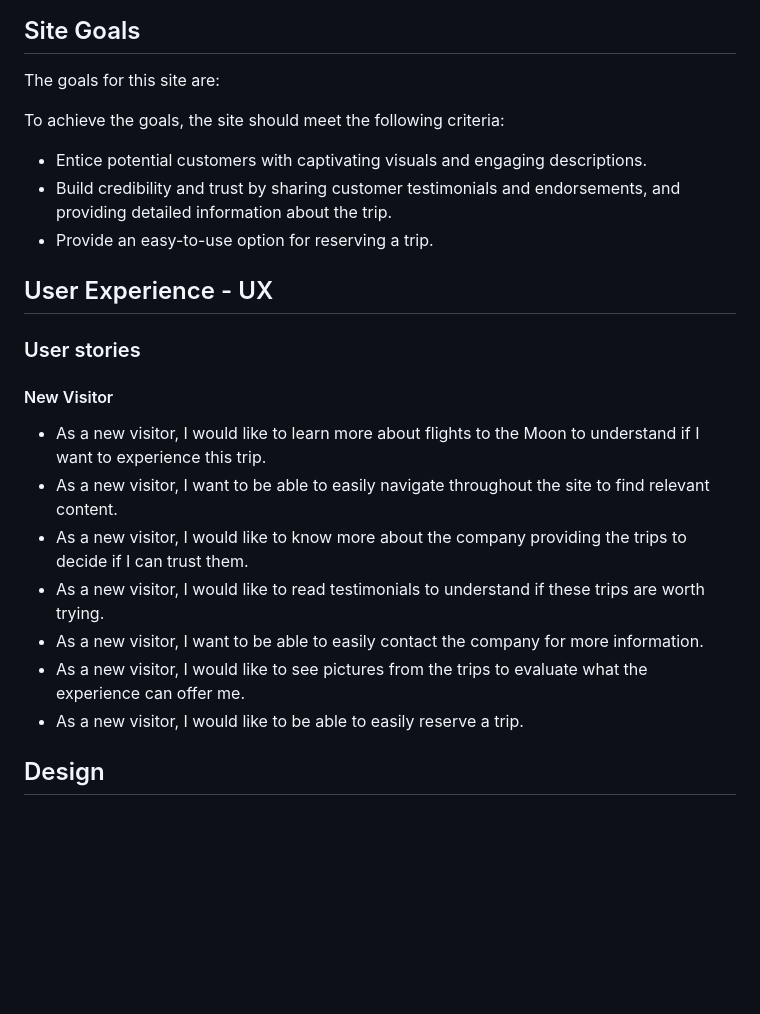
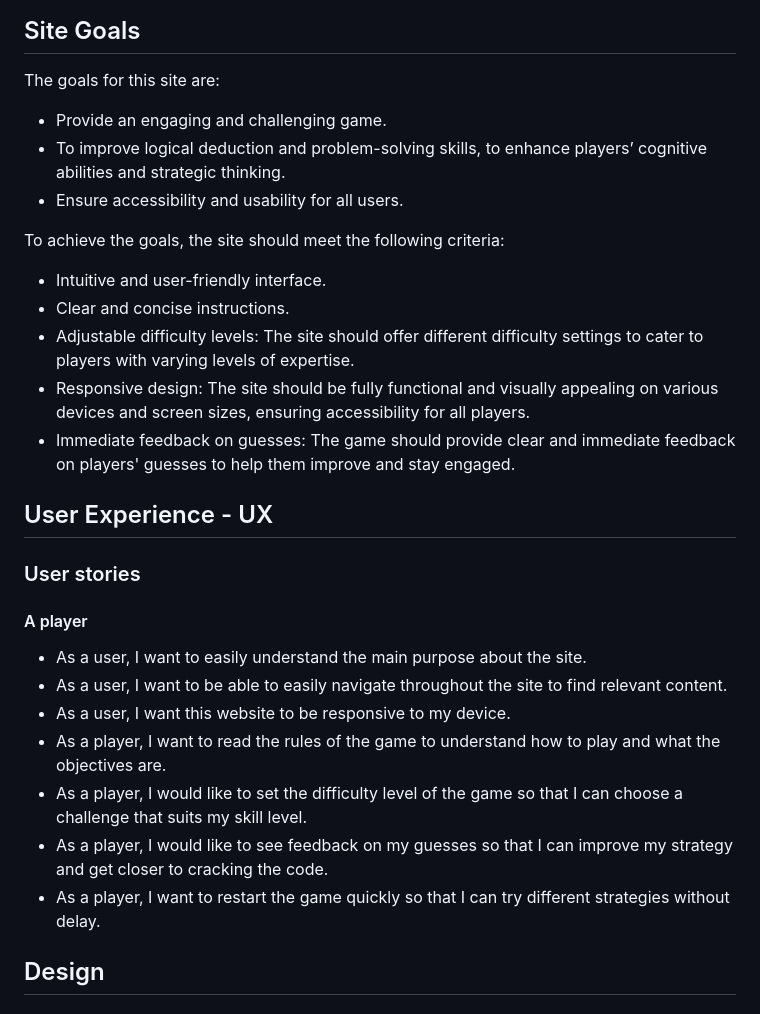
Before and after one commit to Algety/masterCode, a Markdown page: README.md, the part around one of its changes. GitHub-like rendering; blank space fills up the shorter version.

```diff
--- a/README.md
+++ b/README.md
@@ -44,23 +44,28 @@ This website has been created as the second Milestone project for Code Institute
 
 ## Site Goals
 The goals for this site are:
-
+* Provide an engaging and challenging game.
+* To improve logical deduction and problem-solving skills, to enhance players’ cognitive abilities and strategic thinking.
+* Ensure accessibility and usability for all users.
 
 To achieve the goals, the site should meet the following criteria:
-- Entice potential customers with captivating visuals and engaging descriptions.
-- Build credibility and trust by sharing customer testimonials and endorsements, and providing detailed information about the trip.
-- Provide an easy-to-use option for reserving a trip.
+* Intuitive and user-friendly interface.
+* Clear and concise instructions.
+* Adjustable difficulty levels: The site should offer different difficulty settings to cater to players with varying levels of expertise.
+* Responsive design: The site should be fully functional and visually appealing on various devices and screen sizes, ensuring accessibility for all players.
+* Immediate feedback on guesses: The game should provide clear and immediate feedback on players' guesses to help them improve and stay engaged.
+
 
 ## User Experience - UX
 ### User stories
-#### New Visitor
-* As a new visitor, I would like to learn more about flights to the Moon to understand if I want to experience this trip.
-* As a new visitor, I want to be able to easily navigate throughout the site to find relevant content.
-* As a new visitor, I would like to know more about the company providing the trips to decide if I can trust them.
-* As a new visitor, I would like to read testimonials to understand if these trips are worth trying.
-* As a new visitor, I want to be able to easily contact the company for more information.
-* As a new visitor, I would like to see pictures from the trips to evaluate what the experience can offer me.
-* As a new visitor, I would like to be able to easily reserve a trip.
+#### A player
+* As a user, I want to easily understand the main purpose about the site.
+* As a user, I want to be able to easily navigate throughout the site to find relevant content.
+* As a user, I want this website to be responsive to my device.
+* As a player, I want to read the rules of the game to understand how to play and what the objectives are.
+* As a player, I would like to set the difficulty level of the game so that I can choose a challenge that suits my skill level.
+* As a player, I would like to see feedback on my guesses so that I can improve my strategy and get closer to cracking the code.
+* As a player, I want to restart the game quickly so that I can try different strategies without delay.
 
 ## Design
 ### Structure
```
Also changed, not shown: other parts of README.md (+1 -3 lines).
